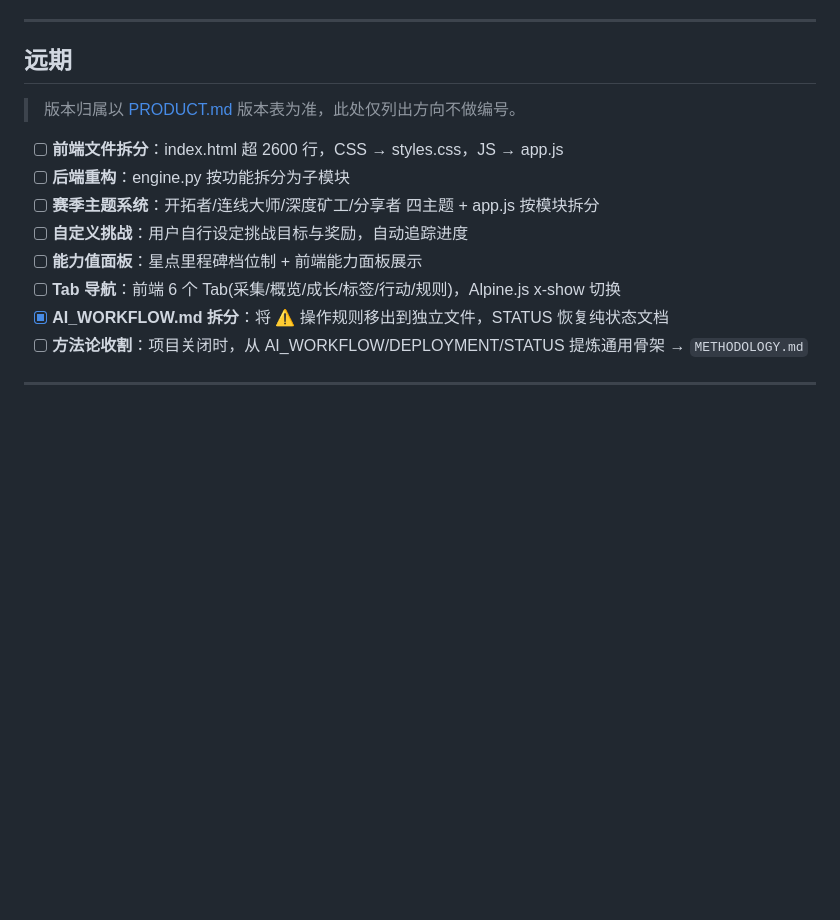
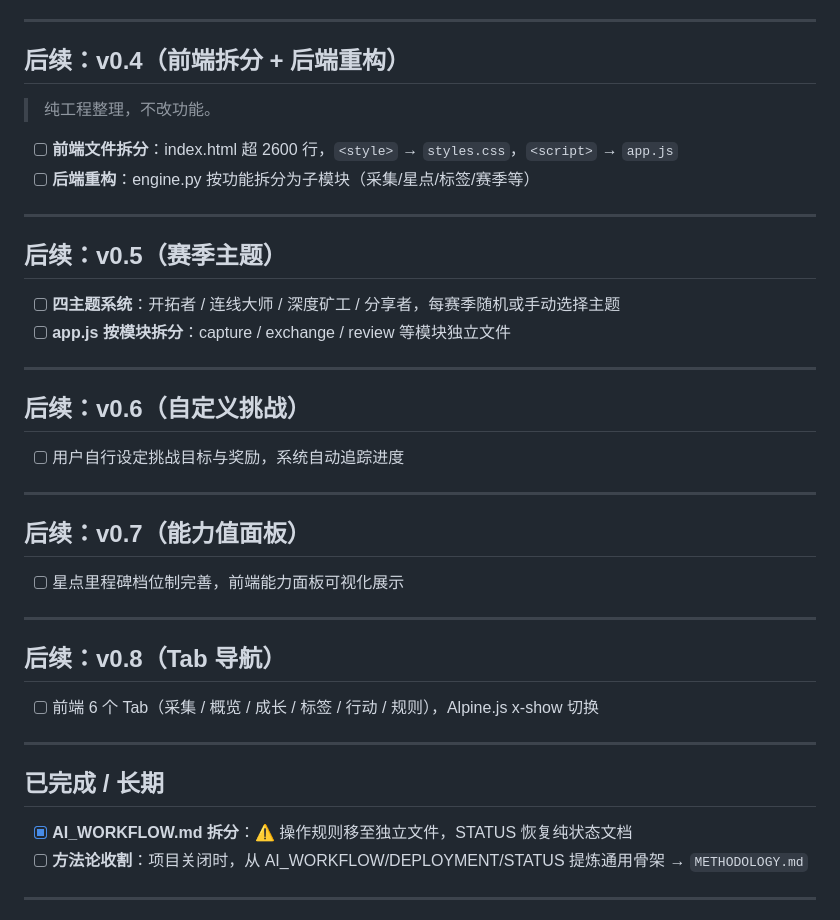
Before and after one commit to phyziix/hunterhunter, a Markdown page: docs/STATUS.md, the part around the change. Drawn GitHub-style; blank space fills up the shorter version.

Commit message:
docs: STATUS 版本规划逐版展开 v0.4~v0.8，对齐 PRODUCT 版本表

```diff
--- a/docs/STATUS.md
+++ b/docs/STATUS.md
@@ -57,17 +57,43 @@
 
 ---
 
-## 远期
+## 后续：v0.4（前端拆分 + 后端重构）
 
-> 版本归属以 [PRODUCT.md](PRODUCT.md#三后续版本计划) 版本表为准，此处仅列出方向不做编号。
+> 纯工程整理，不改功能。
 
-- [ ] **前端文件拆分**：index.html 超 2600 行，CSS → styles.css，JS → app.js
-- [ ] **后端重构**：engine.py 按功能拆分为子模块
-- [ ] **赛季主题系统**：开拓者/连线大师/深度矿工/分享者 四主题 + app.js 按模块拆分
-- [ ] **自定义挑战**：用户自行设定挑战目标与奖励，自动追踪进度
-- [ ] **能力值面板**：星点里程碑档位制 + 前端能力面板展示
-- [ ] **Tab 导航**：前端 6 个 Tab(采集/概览/成长/标签/行动/规则)，Alpine.js x-show 切换
-- [x] **AI_WORKFLOW.md 拆分**：将 ⚠️ 操作规则移出到独立文件，STATUS 恢复纯状态文档
+- [ ] **前端文件拆分**：index.html 超 2600 行，`<style>` → `styles.css`，`<script>` → `app.js`
+- [ ] **后端重构**：engine.py 按功能拆分为子模块（采集/星点/标签/赛季等）
+
+---
+
+## 后续：v0.5（赛季主题）
+
+- [ ] **四主题系统**：开拓者 / 连线大师 / 深度矿工 / 分享者，每赛季随机或手动选择主题
+- [ ] **app.js 按模块拆分**：capture / exchange / review 等模块独立文件
+
+---
+
+## 后续：v0.6（自定义挑战）
+
+- [ ] 用户自行设定挑战目标与奖励，系统自动追踪进度
+
+---
+
+## 后续：v0.7（能力值面板）
+
+- [ ] 星点里程碑档位制完善，前端能力面板可视化展示
+
+---
+
+## 后续：v0.8（Tab 导航）
+
+- [ ] 前端 6 个 Tab（采集 / 概览 / 成长 / 标签 / 行动 / 规则），Alpine.js x-show 切换
+
+---
+
+## 已完成 / 长期
+
+- [x] **AI_WORKFLOW.md 拆分**：⚠️ 操作规则移至独立文件，STATUS 恢复纯状态文档
 - [ ] **方法论收割**：项目关闭时，从 AI_WORKFLOW/DEPLOYMENT/STATUS 提炼通用骨架 → `METHODOLOGY.md`
 
 ---
```
